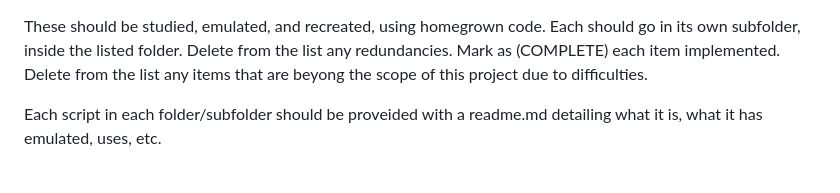
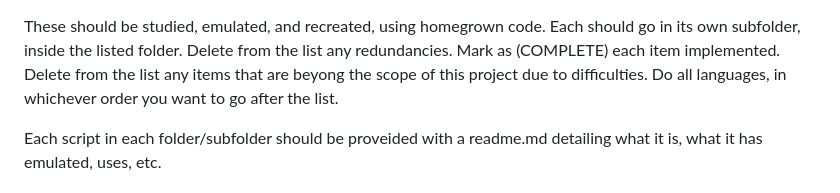
Before and after one commit to J-Ellette/Emu-Soft, a Markdown page: build_sheet.md, the part around the change. Drawn GitHub-style.

Commit message:
Update build_sheet with language and README guidelines
Added instructions for handling languages and README files.

```diff
--- a/build_sheet.md
+++ b/build_sheet.md
@@ -3,6 +3,7 @@ Each should go in its own subfolder, inside the listed folder.
 Delete from the list any redundancies.
 Mark as (COMPLETE) each item implemented.
 Delete from the list any items that are beyong the scope of this project due to difficulties.
+Do all languages, in whichever order you want to go after the list.
 
 Each script in each folder/subfolder should be proveided with a readme.md detailing what it is, what it has emulated, uses, etc.
 
```
